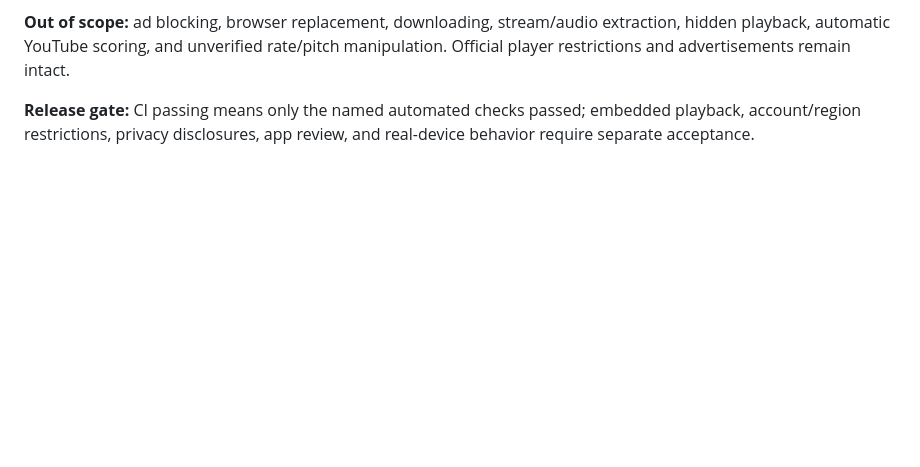
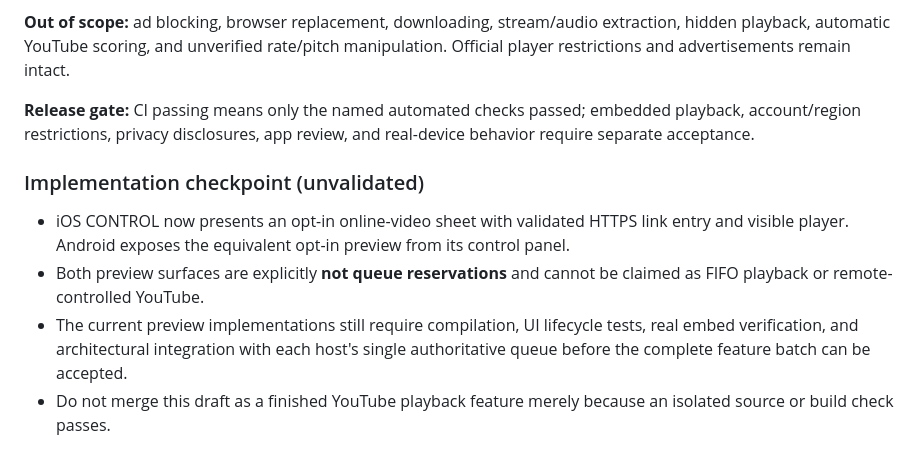
Before and after one commit to Kanta-studio/Kanta-reborn, a Markdown page: docs/YOUTUBE_PLAYBACK_PLAN.md, the part around the change. Drawn GitHub-style; blank space fills up the shorter version.

Commit message:
docs: record unvalidated opt-in online preview slice and remaining FIFO gate

```diff
--- a/docs/YOUTUBE_PLAYBACK_PLAN.md
+++ b/docs/YOUTUBE_PLAYBACK_PLAN.md
@@ -70,3 +70,11 @@ The owner selected feature-batch delivery instead of a PR per helper or lifecycl
 **Out of scope:** ad blocking, browser replacement, downloading, stream/audio extraction, hidden playback, automatic YouTube scoring, and unverified rate/pitch manipulation. Official player restrictions and advertisements remain intact.
 
 **Release gate:** CI passing means only the named automated checks passed; embedded playback, account/region restrictions, privacy disclosures, app review, and real-device behavior require separate acceptance.
+
+
+### Implementation checkpoint (unvalidated)
+
+- iOS CONTROL now presents an opt-in online-video sheet with validated HTTPS link entry and visible player. Android exposes the equivalent opt-in preview from its control panel.
+- Both preview surfaces are explicitly **not queue reservations** and cannot be claimed as FIFO playback or remote-controlled YouTube.
+- The current preview implementations still require compilation, UI lifecycle tests, real embed verification, and architectural integration with each host's single authoritative queue before the complete feature batch can be accepted.
+- Do not merge this draft as a finished YouTube playback feature merely because an isolated source or build check passes.
```
